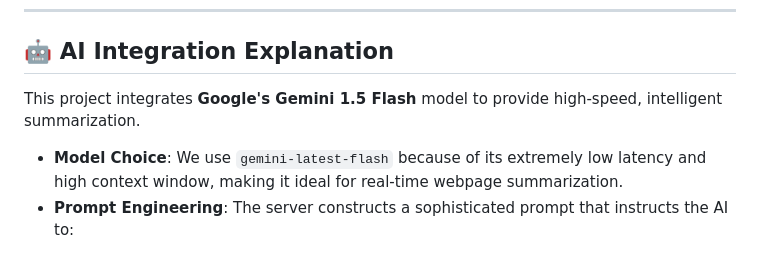
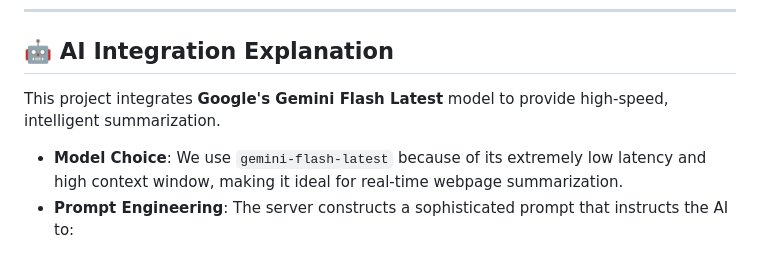
Before and after one commit to Donvictory/hngChromeExtension, a Markdown page: README.md, the part around the change. GitHub-like rendering.

```diff
--- a/README.md
+++ b/README.md
@@ -95,9 +95,9 @@ The project is split into four distinct layers to ensure separation of concerns
 
 ## 🤖 AI Integration Explanation
 
-This project integrates **Google's Gemini 1.5 Flash** model to provide high-speed, intelligent summarization.
+This project integrates **Google's Gemini Flash Latest** model to provide high-speed, intelligent summarization.
 
-- **Model Choice**: We use `gemini-latest-flash` because of its extremely low latency and high context window, making it ideal for real-time webpage summarization.
+- **Model Choice**: We use `gemini-flash-latest` because of its extremely low latency and high context window, making it ideal for real-time webpage summarization.
 - **Prompt Engineering**: The server constructs a sophisticated prompt that instructs the AI to:
 
 1.  Provide a concise 3-5 sentence overview.
```
